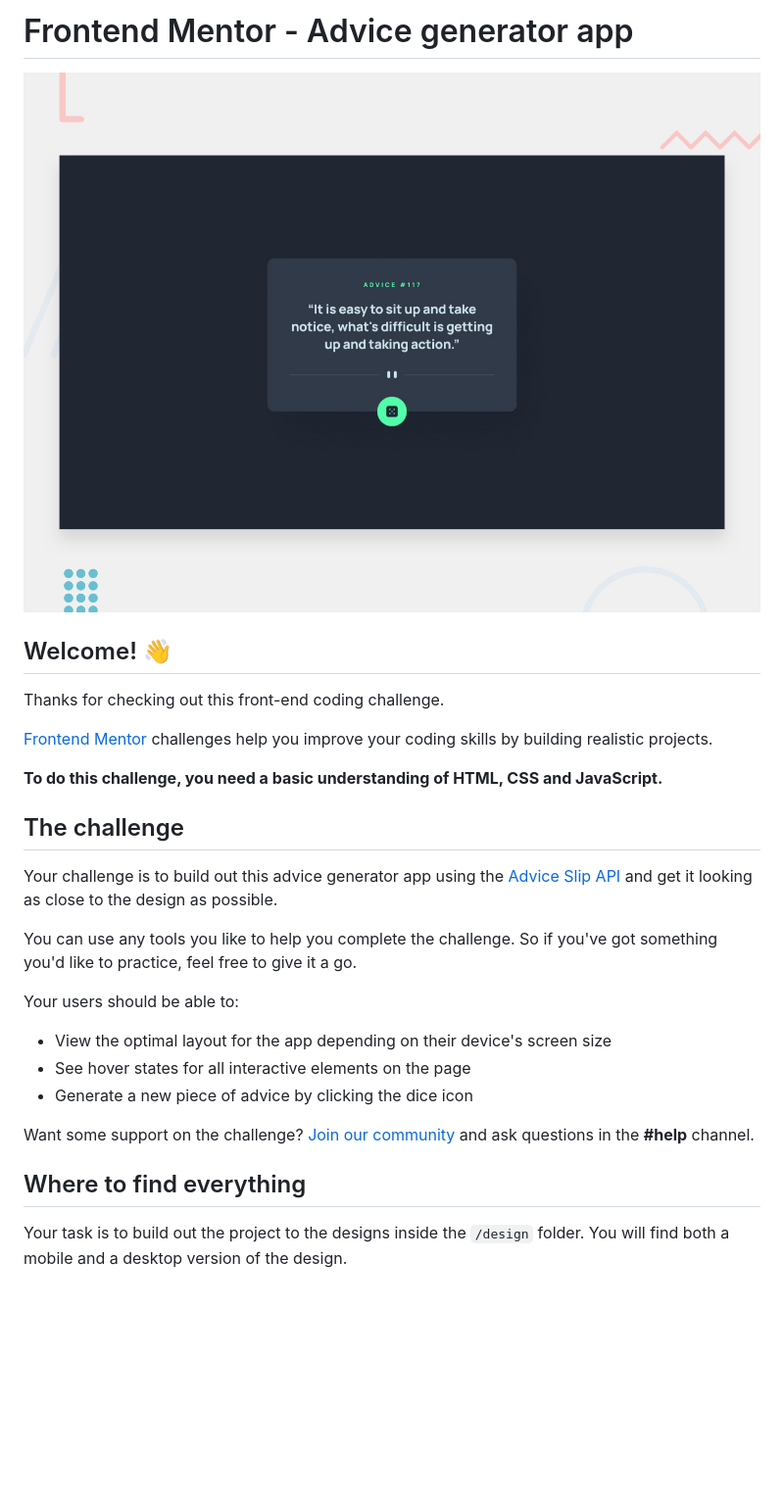
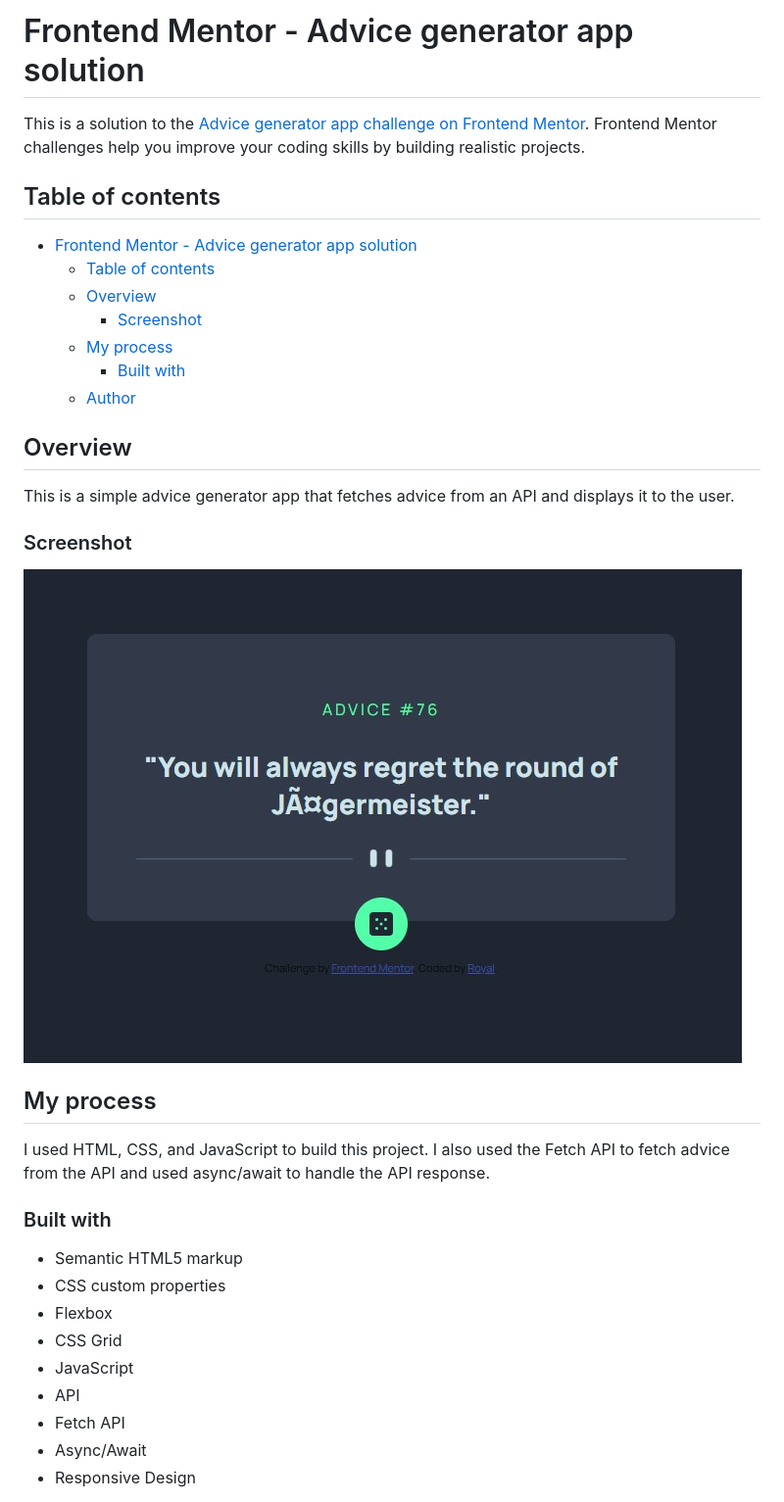
Before and after one commit to royal334/advice-generator, a Markdown page: README.md, the part around the change printed below. Shown: that part at 98% size. GitHub-like rendering; pictures changed too: images/Project preview.jpg (added); blank space fills up the shorter version.

```diff
--- a/README.md
+++ b/README.md
@@ -1,30 +1,41 @@
-# Frontend Mentor - Advice generator app
+# Frontend Mentor - Advice generator app solution
 
-![Design preview for the Advice generator app coding challenge](./design/desktop-preview.jpg)
+This is a solution to the [Advice generator app challenge on Frontend Mentor](https://www.frontendmentor.io/challenges/advice-generator-app-QdUG-13db). Frontend Mentor challenges help you improve your coding skills by building realistic projects.
 
-## Welcome! 👋
+## Table of contents
 
-Thanks for checking out this front-end coding challenge.
+- [Frontend Mentor - Advice generator app solution](#frontend-mentor---advice-generator-app-solution)
+  - [Table of contents](#table-of-contents)
+  - [Overview](#overview)
+    - [Screenshot](#screenshot)
+  - [My process](#my-process)
+    - [Built with](#built-with)
+  - [Author](#author)
 
-[Frontend Mentor](https://www.frontendmentor.io) challenges help you improve your coding skills by building realistic projects.
 
-**To do this challenge, you need a basic understanding of HTML, CSS and JavaScript.**
+## Overview
+This is a simple advice generator app that fetches advice from an API and displays it to the user.
 
-## The challenge
+### Screenshot
 
-Your challenge is to build out this advice generator app using the [Advice Slip API](https://api.adviceslip.com) and get it looking as close to the design as possible.
+![Project Screenshot](/images/Project%20preview.jpg)
 
-You can use any tools you like to help you complete the challenge. So if you've got something you'd like to practice, feel free to give it a go.
 
-Your users should be able to:
+## My process
+I used HTML, CSS, and JavaScript to build this project. I also used the Fetch API to fetch advice from the API
+and used async/await to handle the API response.
 
-- View the optimal layout for the app depending on their device's screen size
-- See hover states for all interactive elements on the page
-- Generate a new piece of advice by clicking the dice icon
 
-Want some support on the challenge? [Join our community](https://www.frontendmentor.io/community) and ask questions in the **#help** channel.
+### Built with
 
-## Where to find everything
+- Semantic HTML5 markup
+- CSS custom properties
+- Flexbox
+- CSS Grid
+- JavaScript
+- API
+- Fetch API
+- Async/Await
+- Responsive Design
 
-Your task is to build out the project to the designs inside the `/design` folder. You will find both a mobile and a desktop version of the design.
 
```
Also changed, not shown: other parts of README.md (+3 -63 lines), README-template.md (deleted, +0 -112 lines).
